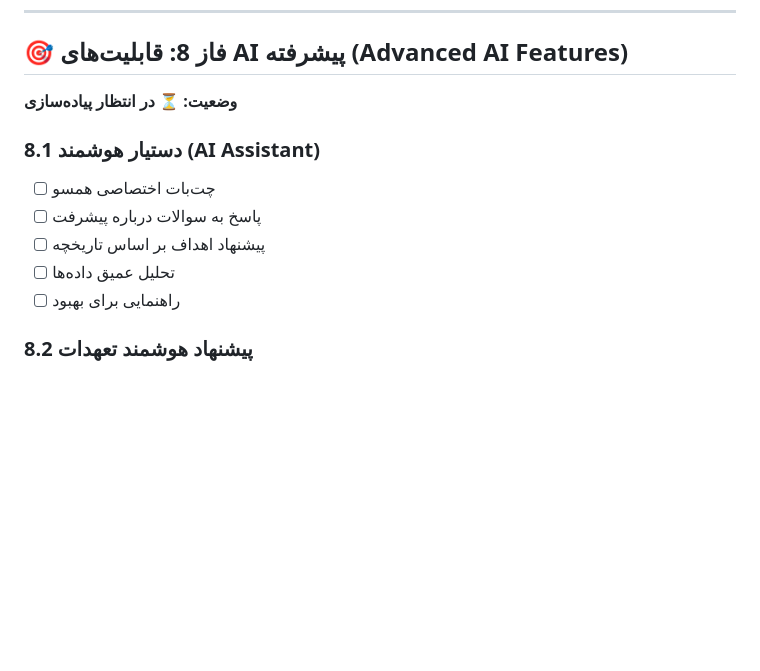
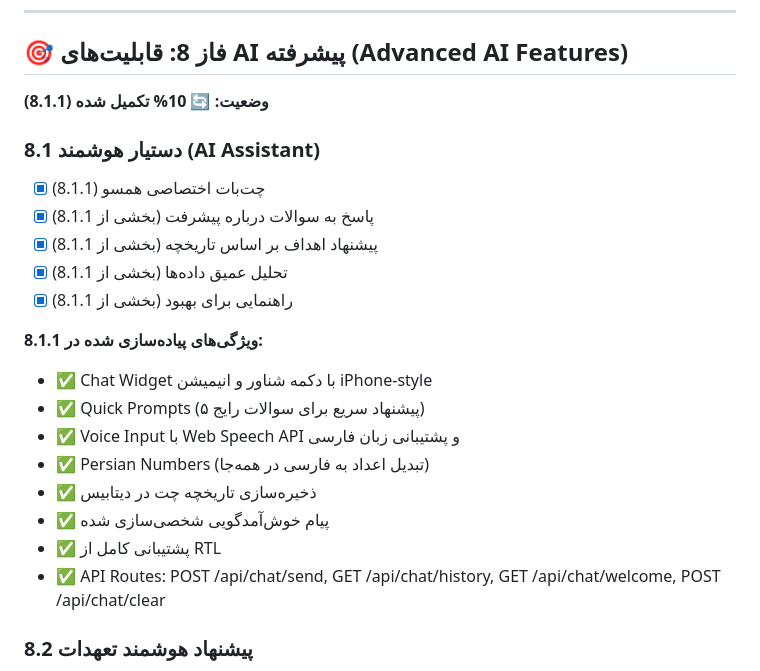
Before and after one commit to bahramct/hamsou-app, a Markdown page: roadmap.md, the part around one of its changes. Rendered like a GitHub page; blank space fills up the shorter version.

Commit message:
224aa8c8-6061-4c03-9fd2-c8d24bb9d3db

```diff
--- a/roadmap.md
+++ b/roadmap.md
@@ -351,14 +351,24 @@ model Notification {
 ---
 
 ## 🎯 فاز 8: قابلیت‌های AI پیشرفته (Advanced AI Features)
-**وضعیت: ⏳ در انتظار پیاده‌سازی**
+**وضعیت: 🔄 10% تکمیل شده (8.1.1)**
 
 ### 8.1 دستیار هوشمند (AI Assistant)
-- [ ] چت‌بات اختصاصی همسو
-- [ ] پاسخ به سوالات درباره پیشرفت
-- [ ] پیشنهاد اهداف بر اساس تاریخچه
-- [ ] تحلیل عمیق داده‌ها
-- [ ] راهنمایی برای بهبود
+- [x] چت‌بات اختصاصی همسو (8.1.1)
+- [x] پاسخ به سوالات درباره پیشرفت (بخشی از 8.1.1)
+- [x] پیشنهاد اهداف بر اساس تاریخچه (بخشی از 8.1.1)
+- [x] تحلیل عمیق داده‌ها (بخشی از 8.1.1)
+- [x] راهنمایی برای بهبود (بخشی از 8.1.1)
+
+**ویژگی‌های پیاده‌سازی شده در 8.1.1:**
+- ✅ Chat Widget با دکمه شناور و انیمیشن iPhone-style
+- ✅ Quick Prompts (۵ پیشنهاد سریع برای سوالات رایج)
+- ✅ Voice Input با Web Speech API و پشتیبانی زبان فارسی
+- ✅ Persian Numbers (تبدیل اعداد به فارسی در همه‌جا)
+- ✅ ذخیره‌سازی تاریخچه چت در دیتابیس
+- ✅ پیام خوش‌آمدگویی شخصی‌سازی شده
+- ✅ پشتیبانی کامل از RTL
+- ✅ API Routes: POST /api/chat/send, GET /api/chat/history, GET /api/chat/welcome, POST /api/chat/clear
 
 ### 8.2 پیشنهاد هوشمند تعهدات
 - [ ] تحلیل برنامه‌های قبلی
```
Also changed, not shown: other parts of roadmap.md (+1 -1 lines).
